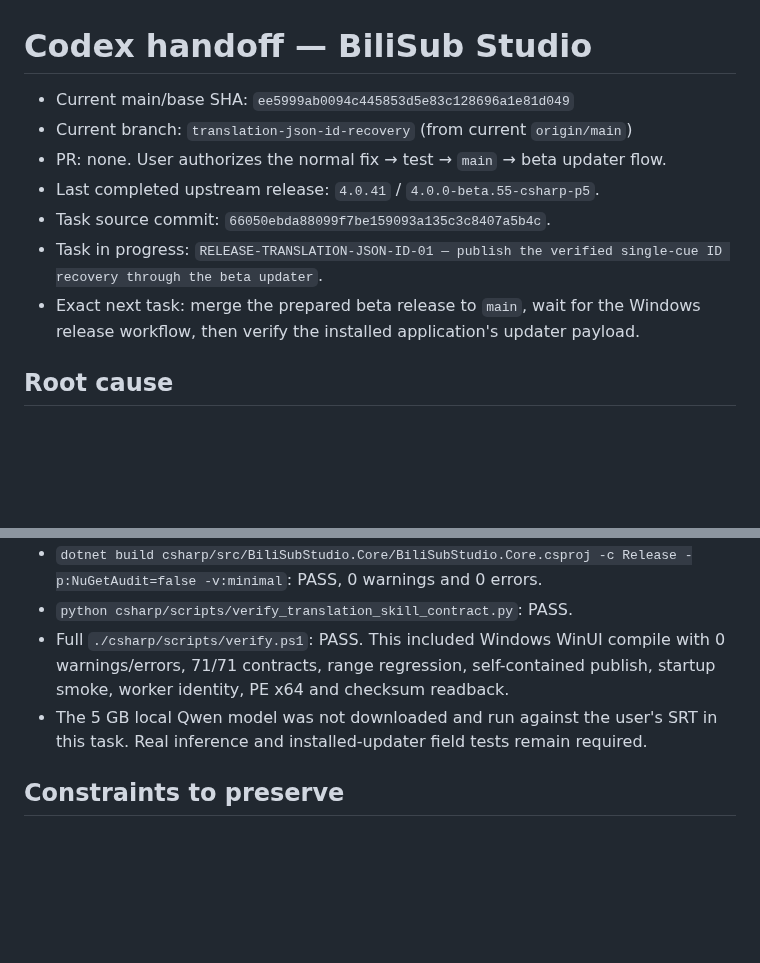
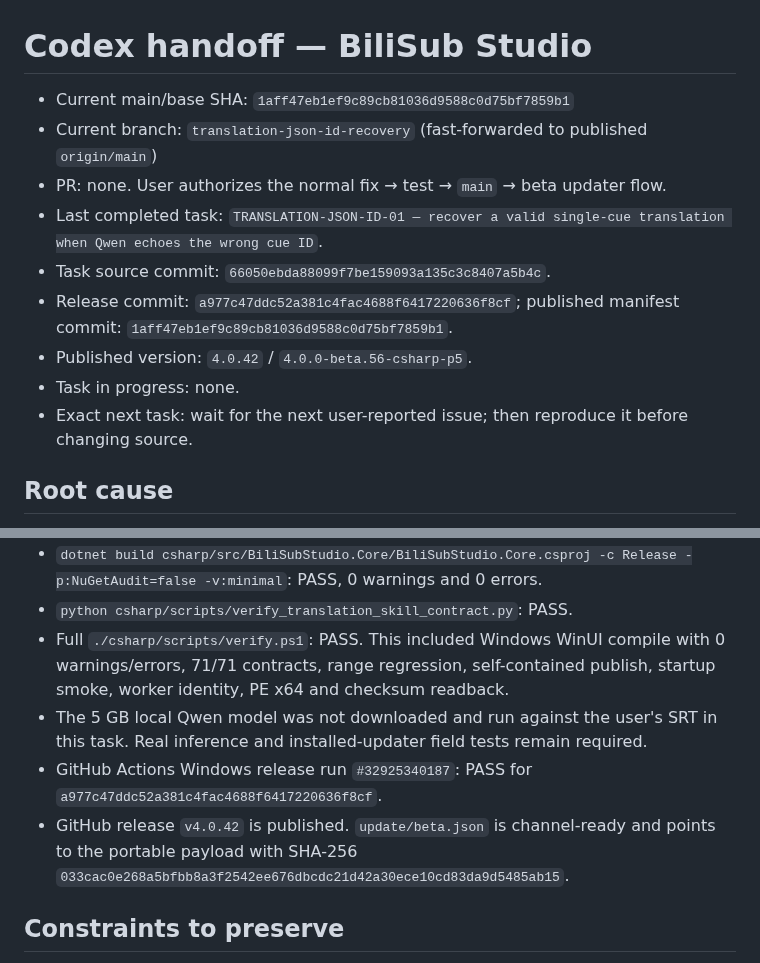
Before and after one commit to wan1778/BiliSub-Studio, a Markdown page: docs/handoff/CODEX_HANDOFF.md, 2 parts joined by grey strips. GitHub-like rendering; blank space fills up the shorter version.

Commit message:
docs: record translation ID recovery release

```diff
--- a/docs/handoff/CODEX_HANDOFF.md
+++ b/docs/handoff/CODEX_HANDOFF.md
@@ -1,12 +1,14 @@
 # Codex handoff — BiliSub Studio
 
-- Current main/base SHA: `ee5999ab0094c445853d5e83c128696a1e81d049`
-- Current branch: `translation-json-id-recovery` (from current `origin/main`)
+- Current main/base SHA: `1aff47eb1ef9c89cb81036d9588c0d75bf7859b1`
+- Current branch: `translation-json-id-recovery` (fast-forwarded to published `origin/main`)
 - PR: none. User authorizes the normal fix → test → `main` → beta updater flow.
-- Last completed upstream release: `4.0.41` / `4.0.0-beta.55-csharp-p5`.
+- Last completed task: `TRANSLATION-JSON-ID-01 — recover a valid single-cue translation when Qwen echoes the wrong cue ID`.
 - Task source commit: `66050ebda88099f7be159093a135c3c8407a5b4c`.
-- Task in progress: `RELEASE-TRANSLATION-JSON-ID-01 — publish the verified single-cue ID recovery through the beta updater`.
-- Exact next task: merge the prepared beta release to `main`, wait for the Windows release workflow, then verify the installed application's updater payload.
+- Release commit: `a977c47ddc52a381c4fac4688f6417220636f8cf`; published manifest commit: `1aff47eb1ef9c89cb81036d9588c0d75bf7859b1`.
+- Published version: `4.0.42` / `4.0.0-beta.56-csharp-p5`.
+- Task in progress: none.
+- Exact next task: wait for the next user-reported issue; then reproduce it before changing source.
 
 ## Root cause
 
@@ -46,6 +48,11 @@ after the strict retry.
   publish, startup smoke, worker identity, PE x64 and checksum readback.
 - The 5 GB local Qwen model was not downloaded and run against the user's SRT in
   this task. Real inference and installed-updater field tests remain required.
+- GitHub Actions Windows release run `#32925340187`: PASS for
+  `a977c47ddc52a381c4fac4688f6417220636f8cf`.
+- GitHub release `v4.0.42` is published. `update/beta.json` is channel-ready and
+  points to the portable payload with SHA-256
+  `033cac0e268a5bfbb8a3f2542ee676dbcdc21d42a30ece10cd83da9d5485ab15`.
 
 ## Constraints to preserve
 
```
